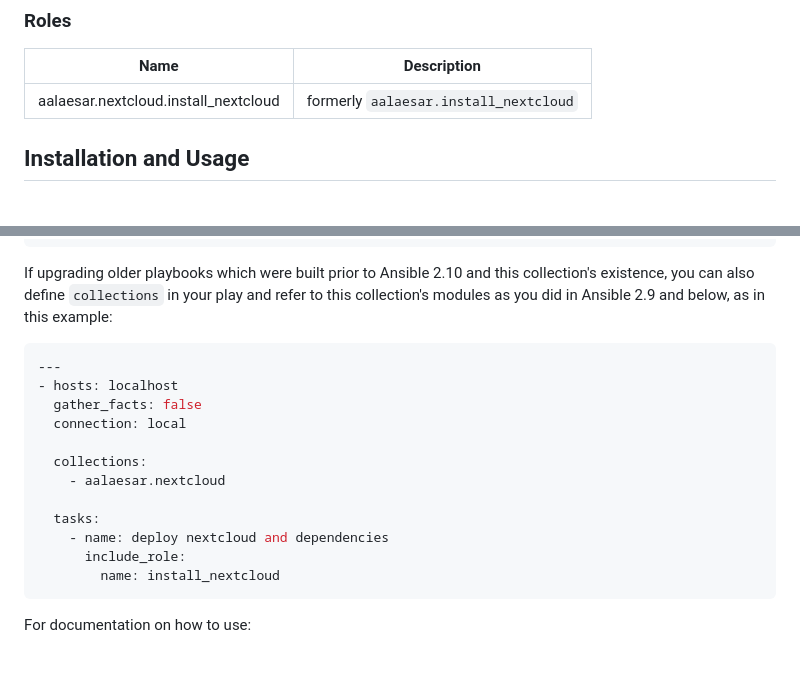
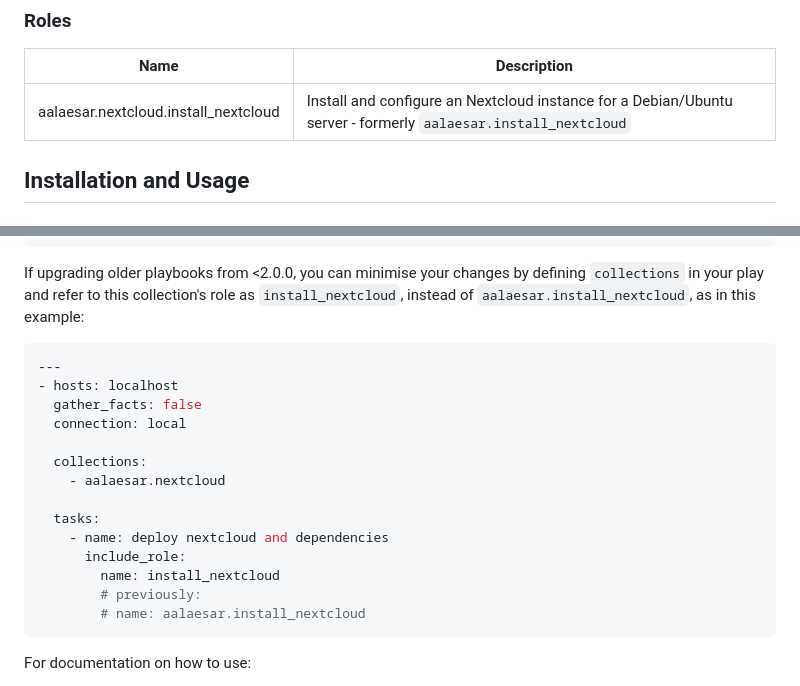
Before and after one commit to nextcloud/ansible-collection-nextcloud-admin, a Markdown page: README.md, 2 parts joined by grey strips. Drawn GitHub-style; blank space fills up the shorter version.

Commit message:
readme corrections after self-review

````diff
--- a/README.md
+++ b/README.md
@@ -33,7 +33,7 @@ aalaesar.nextcloud.run_occ|Run the occ command line tool with given arguments
 ### Roles
 Name | Description
 --- | ---
-aalaesar.nextcloud.install_nextcloud|formerly `aalaesar.install_nextcloud`
+aalaesar.nextcloud.install_nextcloud|Install and configure an Nextcloud instance for a Debian/Ubuntu server - formerly `aalaesar.install_nextcloud`
 
 <!--end collection content-->
 
@@ -76,7 +76,7 @@ It's preferable to use content in this collection using their Fully Qualified Co
         command: app:list
 ```
 
-If upgrading older playbooks which were built prior to Ansible 2.10 and this collection's existence, you can also define `collections` in your play and refer to this collection's modules as you did in Ansible 2.9 and below, as in this example:
+If upgrading older playbooks from <2.0.0, you can minimise your changes by defining `collections` in your play and refer to this collection's role as `install_nextcloud`, instead of `aalaesar.install_nextcloud`, as in this example:
 
 ```yaml
 ---
@@ -91,6 +91,8 @@ If upgrading older playbooks which were built prior to Ansible 2.10 and this col
     - name: deploy nextcloud and dependencies
       include_role:
         name: install_nextcloud
+        # previously:
+        # name: aalaesar.install_nextcloud
 ```
 
 For documentation on how to use:
````
